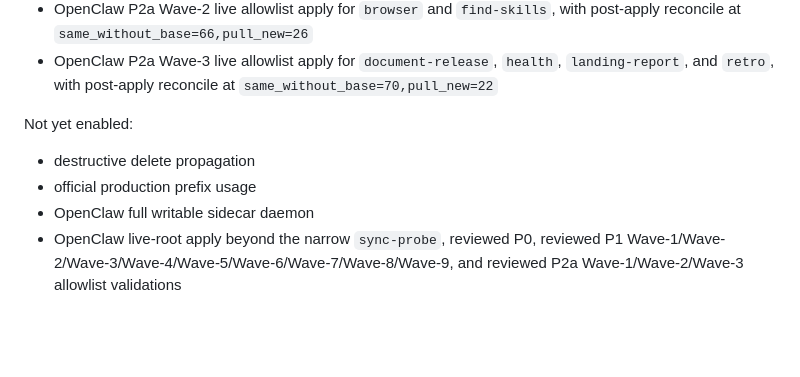
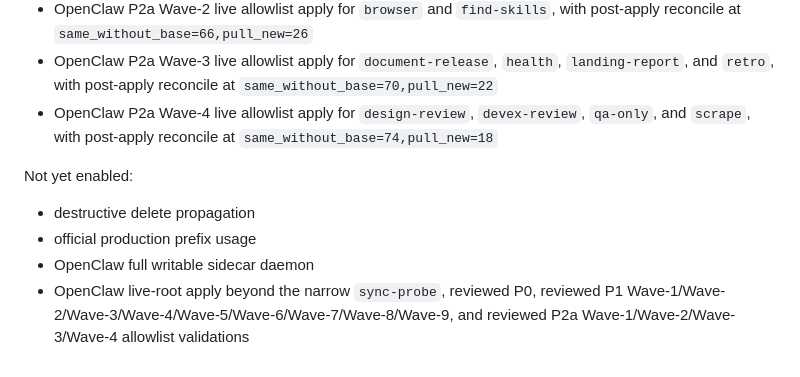
Before and after one commit to commiao/skill-sync-sidecar, a Markdown page: docs/acceptance-report.md, the part around one of its changes. GitHub-like rendering; blank space fills up the shorter version.

```diff
--- a/docs/acceptance-report.md
+++ b/docs/acceptance-report.md
@@ -1744,10 +1806,11 @@ Ready:
 - OpenClaw P2a Wave-1 live allowlist apply for `careful`, `guard`, and `pua`, with post-apply reconcile at `same_without_base=64,pull_new=28`
 - OpenClaw P2a Wave-2 live allowlist apply for `browser` and `find-skills`, with post-apply reconcile at `same_without_base=66,pull_new=26`
 - OpenClaw P2a Wave-3 live allowlist apply for `document-release`, `health`, `landing-report`, and `retro`, with post-apply reconcile at `same_without_base=70,pull_new=22`
+- OpenClaw P2a Wave-4 live allowlist apply for `design-review`, `devex-review`, `qa-only`, and `scrape`, with post-apply reconcile at `same_without_base=74,pull_new=18`
 
 Not yet enabled:
 
 - destructive delete propagation
 - official production prefix usage
 - OpenClaw full writable sidecar daemon
-- OpenClaw live-root apply beyond the narrow `sync-probe`, reviewed P0, reviewed P1 Wave-1/Wave-2/Wave-3/Wave-4/Wave-5/Wave-6/Wave-7/Wave-8/Wave-9, and reviewed P2a Wave-1/Wave-2/Wave-3 allowlist validations
+- OpenClaw live-root apply beyond the narrow `sync-probe`, reviewed P0, reviewed P1 Wave-1/Wave-2/Wave-3/Wave-4/Wave-5/Wave-6/Wave-7/Wave-8/Wave-9, and reviewed P2a Wave-1/Wave-2/Wave-3/Wave-4 allowlist validations
```
Also changed, not shown: other parts of docs/acceptance-report.md (+62 -0 lines), docs/openclaw-admission-20260615.md (+73 -1 lines), docs/operations.md (+20 -6 lines).
